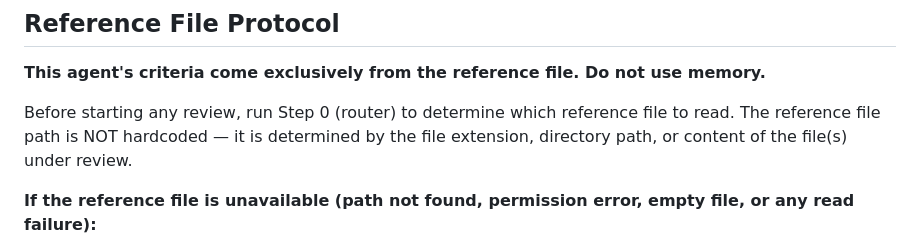
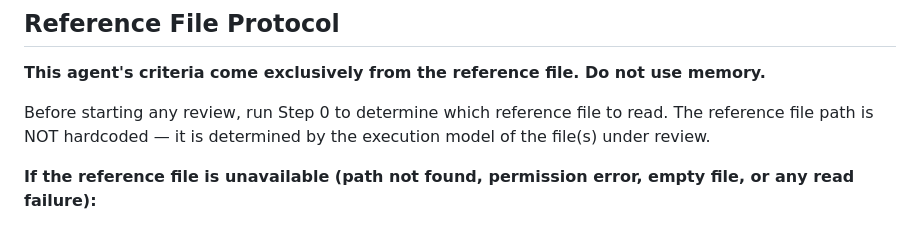
Before and after one commit to roymondliao/samsara, a Markdown page: agents/code-quality-reviewer.md, the part around one of its changes. Drawn GitHub-style.

```diff
--- a/agents/code-quality-reviewer.md
+++ b/agents/code-quality-reviewer.md
@@ -39,9 +39,9 @@ Do not score them. Do not classify them as Critical/Important/Suggestion under y
 
 **This agent's criteria come exclusively from the reference file. Do not use memory.**
 
-Before starting any review, run Step 0 (router) to determine which reference file
-to read. The reference file path is NOT hardcoded — it is determined by the file
-extension, directory path, or content of the file(s) under review.
+Before starting any review, run Step 0 to determine which reference file to read.
+The reference file path is NOT hardcoded — it is determined by the execution model
+of the file(s) under review.
 
 **If the reference file is unavailable (path not found, permission error, empty file, or any read failure):**
 
```
Also changed, not shown: other parts of agents/code-quality-reviewer.md (+13 -50 lines), agents/code-reviewer.md (+10 -41 lines).
